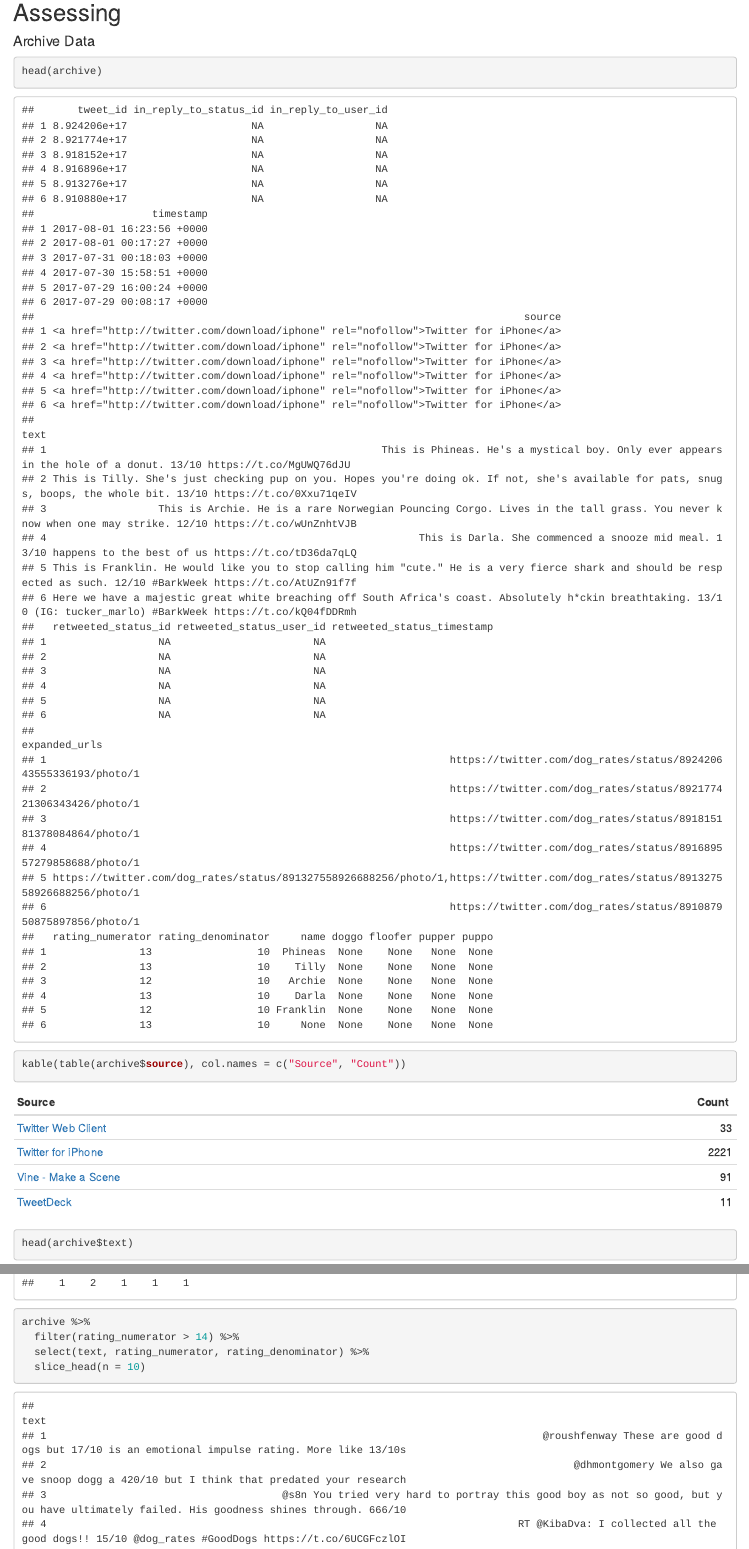
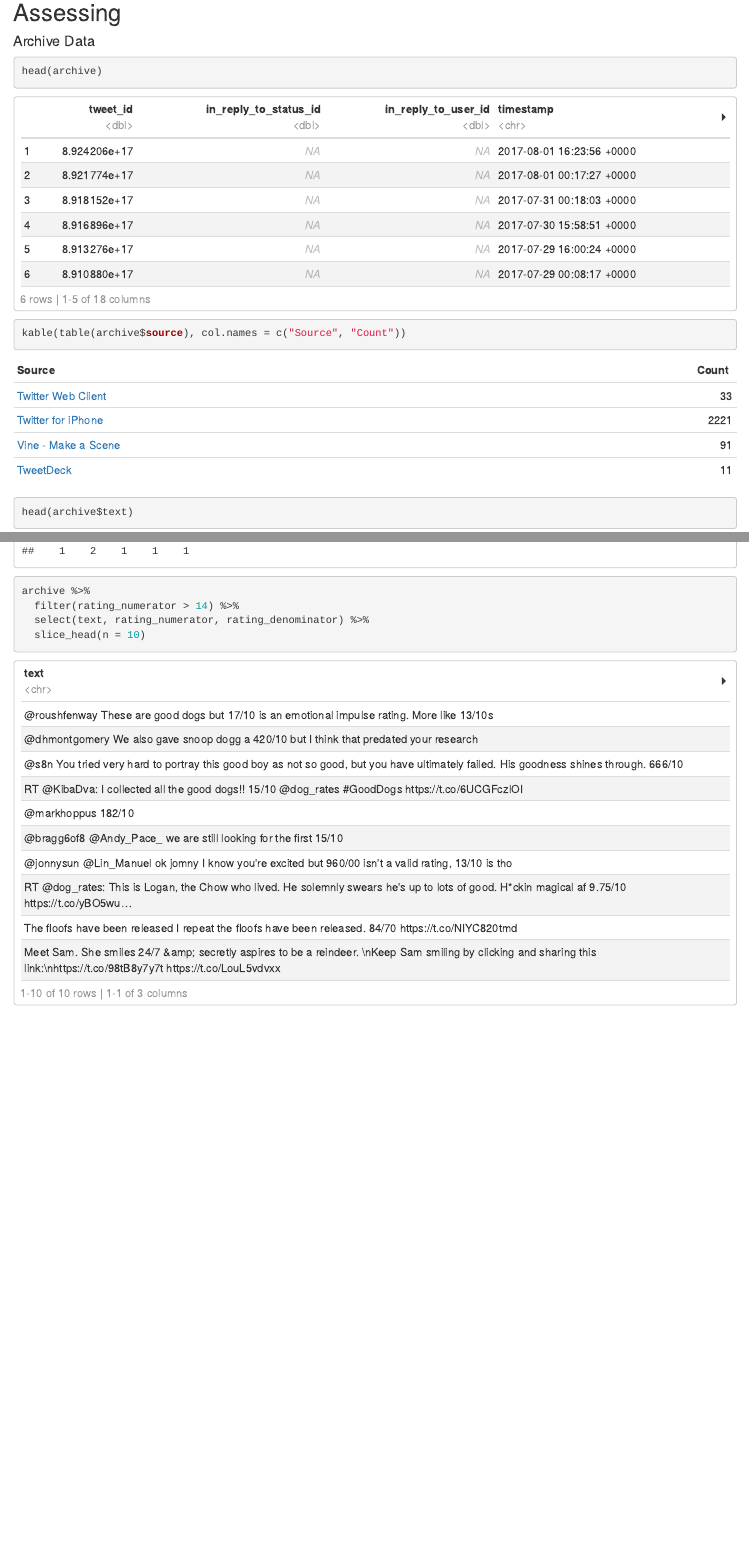
Before and after one commit to fyasdani/wrangle-project, an R Markdown document (wrangle_act.Rmd): the page in a window 1100 px wide, from 1430 px down, and a second part further down, joined at a grey line. Rendered offline with R 4.5, knitr and Pandoc, with nearby package versions; some code elsewhere in the file could not run offline.

Commit message:
Feat: add IPython and R Notebooks, output as HTML

````diff
--- a/wrangle_act.Rmd
+++ b/wrangle_act.Rmd
@@ -1,6 +1,8 @@
 ---
 title: "Wrangling Project"
-output: html_notebook
+output:
+  html_document:
+    df_print: paged
 ---
 
 ```{r}
````
Also changed, not shown: wrangleR_act.html (added), wrangle_act.nb.html, wrangle_act.Rmd (2 more changed lines), 1 other file.
